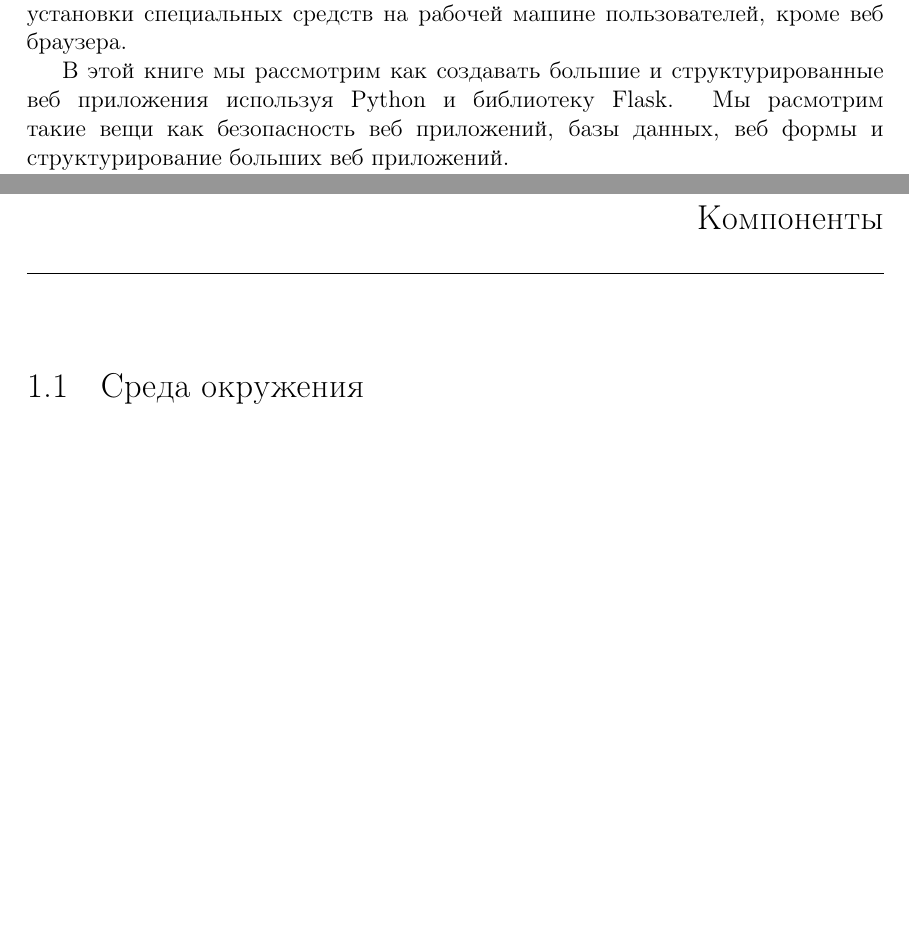
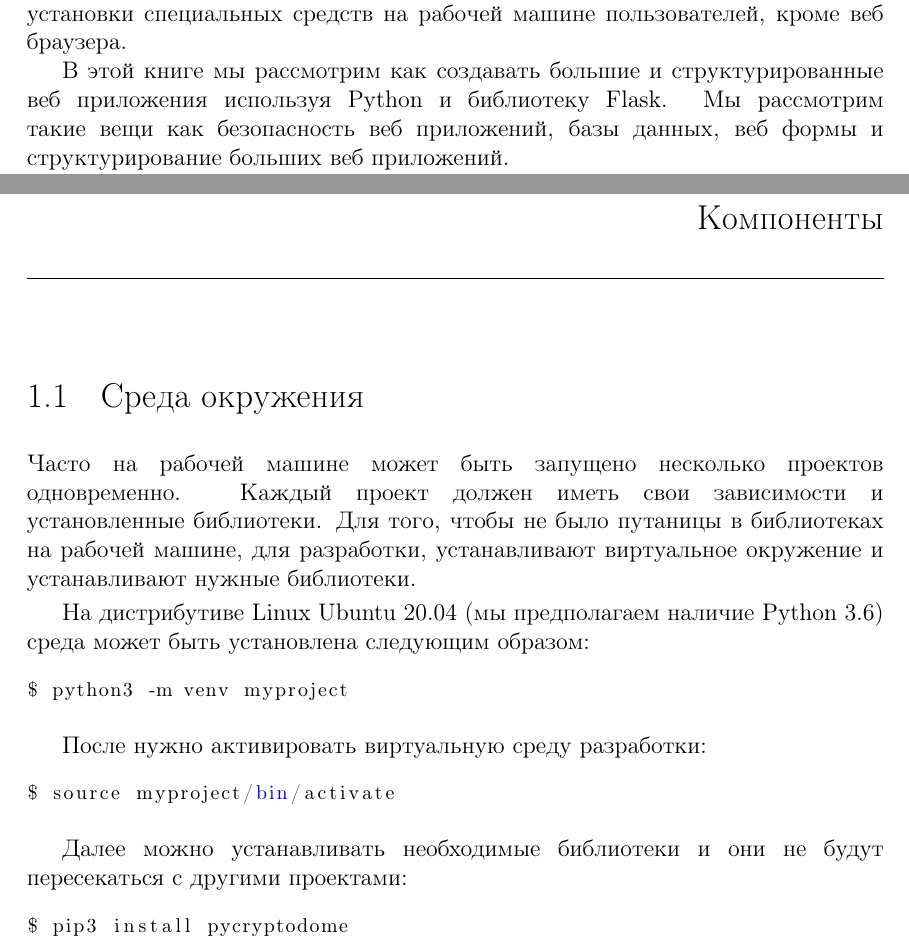
Before and after one commit to dmitriykuptsov/python_web_development, a LaTeX book (book.tex, which reads intro.tex): two parts of pages 5 and 7 of 13, joined at a grey line, cut so that both start at the same text, the shorter picture padded with empty space. Compiled offline with pdfLaTeX.

Commit message:
Virtual environment

```diff
--- a/intro.tex
+++ b/intro.tex
@@ -6,7 +6,7 @@
 на рабочей машине пользователей, кроме веб браузера.
 
 В этой книге мы рассмотрим как создавать большие и структурированные
-веб приложения используя Python и библиотеку Flask. Мы расмотрим
+веб приложения используя Python и библиотеку Flask. Мы рассмотрим
 такие вещи как безопасность веб приложений, базы данных, веб формы
 и структурирование больших веб приложений.
 
@@ -19,3 +22,29 @@
+Часто на рабочей машине может быть запущено несколько проектов
+одновременно. Каждый проект должен иметь свои зависимости и установленные
+библиотеки. Для того, чтобы не было путаницы в библиотеках
+на рабочей машине, для разработки, устанавливают виртуальное окружение
+и устанавливают нужные библиотеки.
+
+На дистрибутиве Linux Ubuntu 20.04 (мы предполагаем наличие Python 3.6)
+среда может быть установлена следующим образом:
+
+\begin{python}
+$ python3 -m venv myproject
+\end{python}
+
+После нужно активировать виртуальную среду разработки:
+
+\begin{python}
+$ source myproject/bin/activate
+\end{python}
+
+Далее можно устанавливать необходимые библиотеки и они не будут пересекаться
+с другими проектами:
+
+\begin{python}
+$ pip3 install pycryptodome
+\end{python}
+
 
 \section{Безопасность}
 
```
Also changed, not shown: book.pdf, intro.tex (13 more changed lines).
